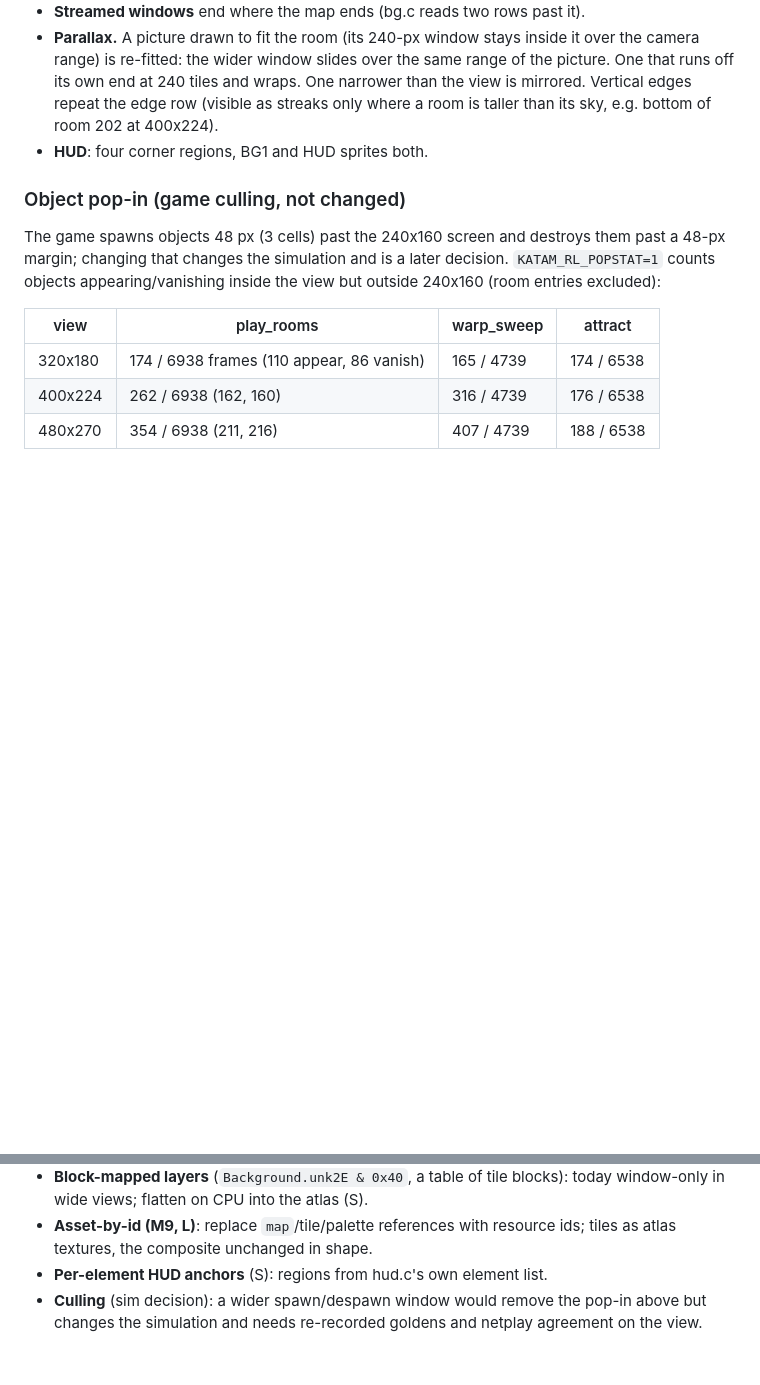
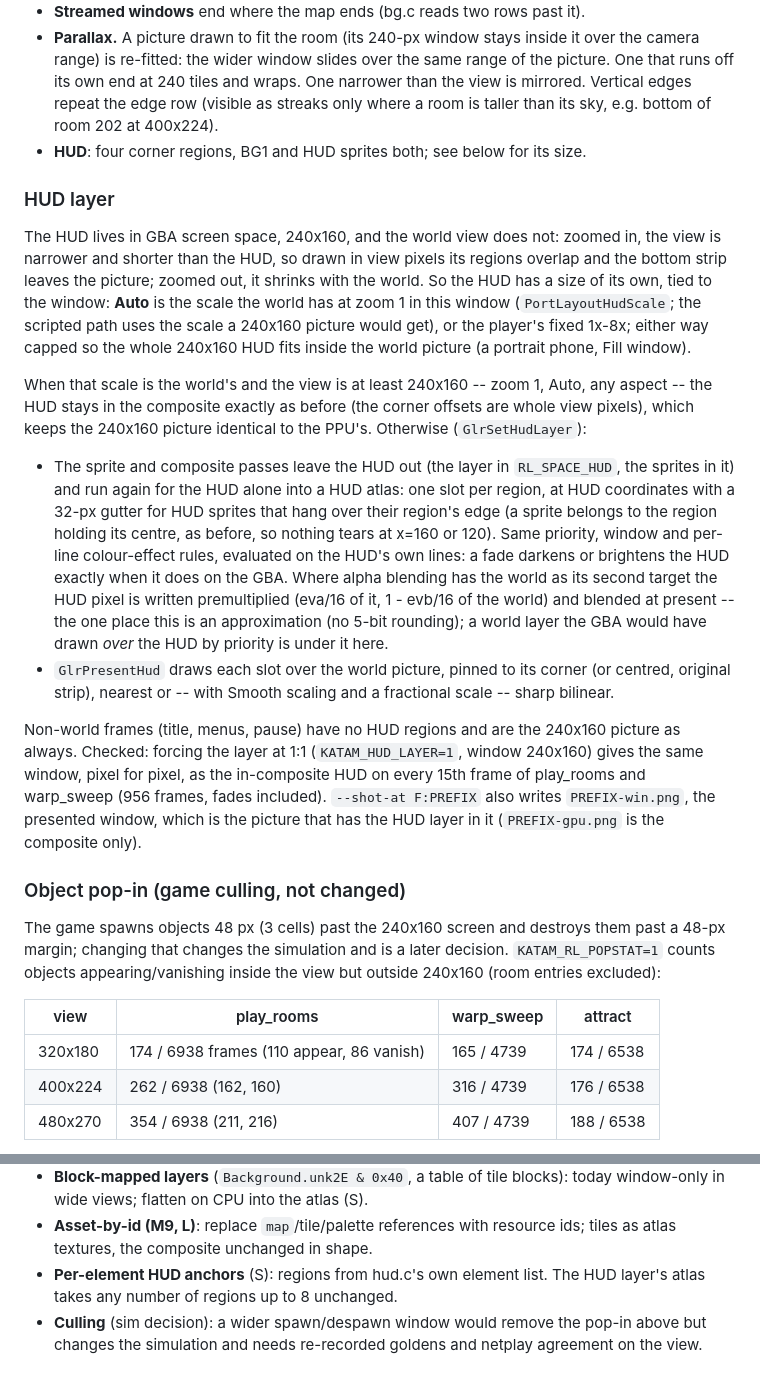
Before and after one commit to sh1ftmaker/katam-port, a Markdown page: docs/RENDERER.md, 2 parts joined by grey strips. Drawn GitHub-style; blank space fills up the shorter version.

```diff
--- a/docs/RENDERER.md
+++ b/docs/RENDERER.md
@@ -118,7 +118,48 @@ pause, transitions without a room) is drawn at 240x160 and integer-scaled.
   tiles and wraps. One narrower than the view is mirrored. Vertical edges
   repeat the edge row (visible as streaks only where a room is taller than
   its sky, e.g. bottom of room 202 at 400x224).
-* **HUD**: four corner regions, BG1 and HUD sprites both.
+* **HUD**: four corner regions, BG1 and HUD sprites both; see below for
+  its size.
+
+### HUD layer
+
+The HUD lives in GBA screen space, 240x160, and the world view does not:
+zoomed in, the view is narrower and shorter than the HUD, so drawn in view
+pixels its regions overlap and the bottom strip leaves the picture; zoomed
+out, it shrinks with the world. So the HUD has a size of its own, tied to
+the window: **Auto** is the scale the world has at zoom 1 in this window
+(`PortLayoutHudScale`; the scripted path uses the scale a 240x160 picture
+would get), or the player's fixed 1x-8x; either way capped so the whole
+240x160 HUD fits inside the world picture (a portrait phone, Fill window).
+
+When that scale is the world's and the view is at least 240x160 -- zoom 1,
+Auto, any aspect -- the HUD stays in the composite exactly as before (the
+corner offsets are whole view pixels), which keeps the 240x160 picture
+identical to the PPU's. Otherwise (`GlrSetHudLayer`):
+
+* The sprite and composite passes leave the HUD out (the layer in
+  `RL_SPACE_HUD`, the sprites in it) and run again for the HUD alone into a
+  HUD atlas: one slot per region, at HUD coordinates with a 32-px gutter for
+  HUD sprites that hang over their region's edge (a sprite belongs to the
+  region holding its centre, as before, so nothing tears at x=160 or 120).
+  Same priority, window and per-line colour-effect rules, evaluated on the
+  HUD's own lines: a fade darkens or brightens the HUD exactly when it does
+  on the GBA. Where alpha blending has the world as its second target the
+  HUD pixel is written premultiplied (eva/16 of it, 1 - evb/16 of the world)
+  and blended at present -- the one place this is an approximation (no
+  5-bit rounding); a world layer the GBA would have drawn *over* the HUD by
+  priority is under it here.
+* `GlrPresentHud` draws each slot over the world picture, pinned to its
+  corner (or centred, original strip), nearest or -- with Smooth scaling and
+  a fractional scale -- sharp bilinear.
+
+Non-world frames (title, menus, pause) have no HUD regions and are the
+240x160 picture as always. Checked: forcing the layer at 1:1
+(`KATAM_HUD_LAYER=1`, window 240x160) gives the same window, pixel for
+pixel, as the in-composite HUD on every 15th frame of play_rooms and
+warp_sweep (956 frames, fades included). `--shot-at F:PREFIX` also writes
+`PREFIX-win.png`, the presented window, which is the picture that has the
+HUD layer in it (`PREFIX-gpu.png` is the composite only).
 
 ### Object pop-in (game culling, not changed)
 
@@ -181,6 +222,7 @@ until the next 59.73 Hz sim frame is due (`PaceFrame`).
 * **Asset-by-id (M9, L)**: replace `map`/tile/palette references with
   resource ids; tiles as atlas textures, the composite unchanged in shape.
 * **Per-element HUD anchors** (S): regions from hud.c's own element list.
+  The HUD layer's atlas takes any number of regions up to 8 unchanged.
 * **Culling** (sim decision): a wider spawn/despawn window would remove the
   pop-in above but changes the simulation and needs re-recorded goldens and
   netplay agreement on the view.
```
Also changed, not shown: README.md (+6 -1 lines).
